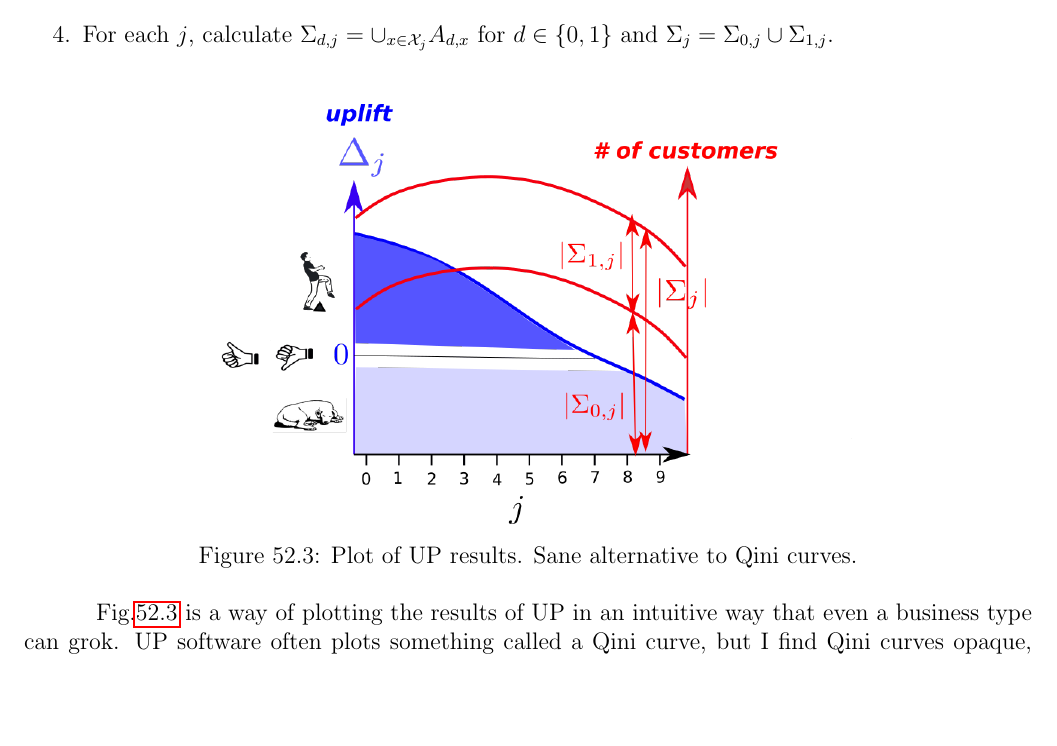
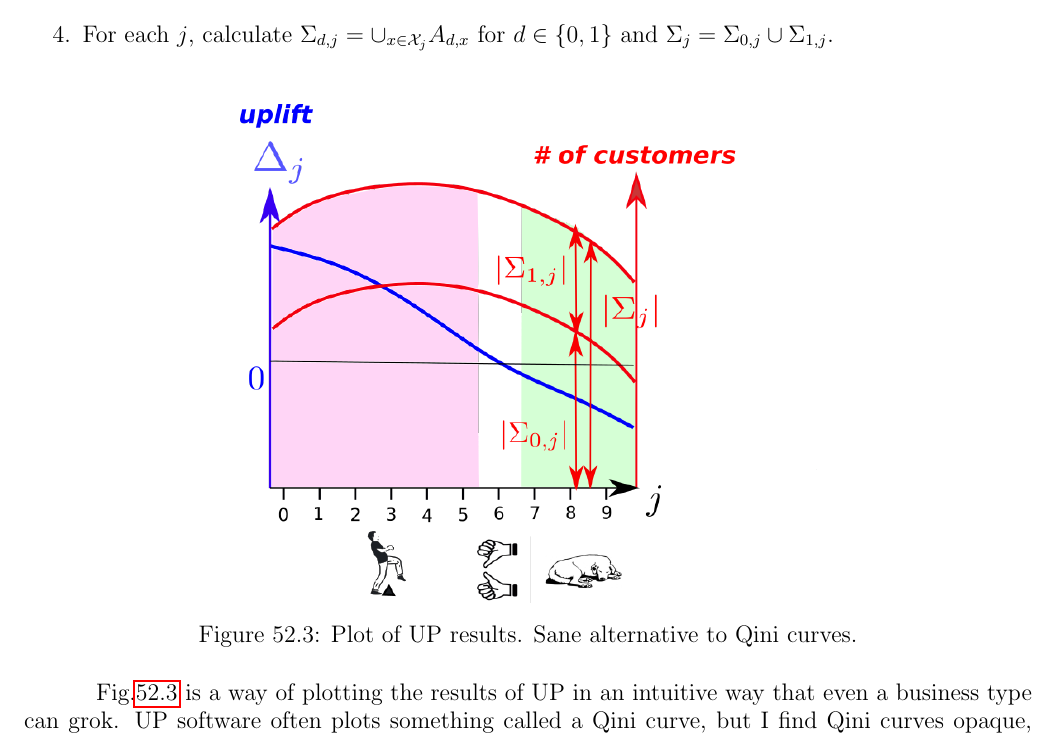
Before and after one commit to rrtucci/Bayesuvius, a LaTeX thesis (main.tex, which reads uplift/uplift.tex): part of page 298 of 312, cut so that both start at the same text, the shorter picture padded with empty space. Compiled offline with pdfLaTeX.

Commit message:
first version of chapter on Uplift Modelling

```diff
--- a/uplift/uplift.tex
+++ b/uplift/uplift.tex
@@ -337,7 +337,7 @@ and $\Sigma_{j}=\Sigma_{0,j}
 
 \begin{figure}[h!]
 \centering
-\includegraphics[width=4.5in]
+\includegraphics[width=4in]
 {uplift/qini-fake.png}
 
 \caption{
```
Also changed, not shown: uplift/qini-fake.png, uplift/qini-fake.svg, 1 other file.
